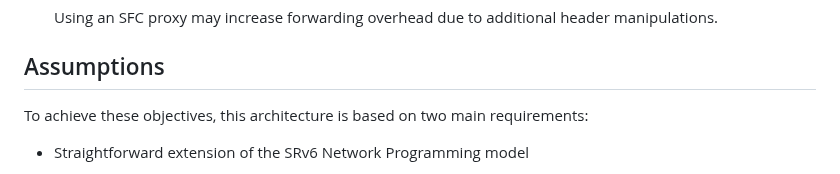
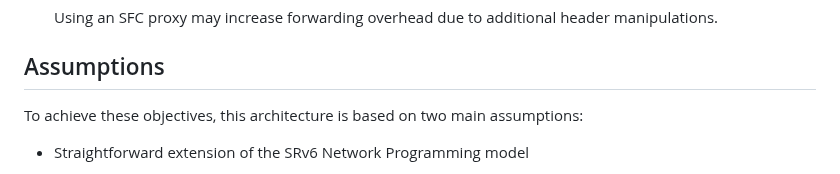
Before and after one commit to watal/draft-watal-spring-srv6-sfc-sr-aware-functions, a Markdown page: draft-watal-spring-srv6-sfc-with-sr-aware-functions.md, the part around the change. GitHub-like rendering.

Commit message:
FIX: Assumptions

```diff
--- a/draft-watal-spring-srv6-sfc-with-sr-aware-functions.md
+++ b/draft-watal-spring-srv6-sfc-with-sr-aware-functions.md
@@ -103,7 +103,7 @@ SRv6 SFC Architecture is designed with two main objectives:
   Using an SFC proxy may increase forwarding overhead due to additional header manipulations.
 
 ## Assumptions
-To achieve these objectives, this architecture is based on two main requirements:
+To achieve these objectives, this architecture is based on two main assumptions:
 
 * Straightforward extension of the SRv6 Network Programming model
 
```
